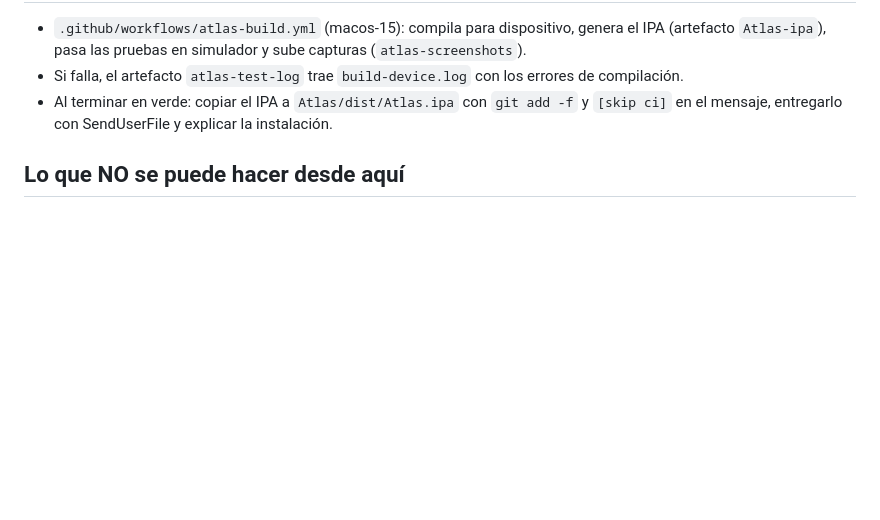
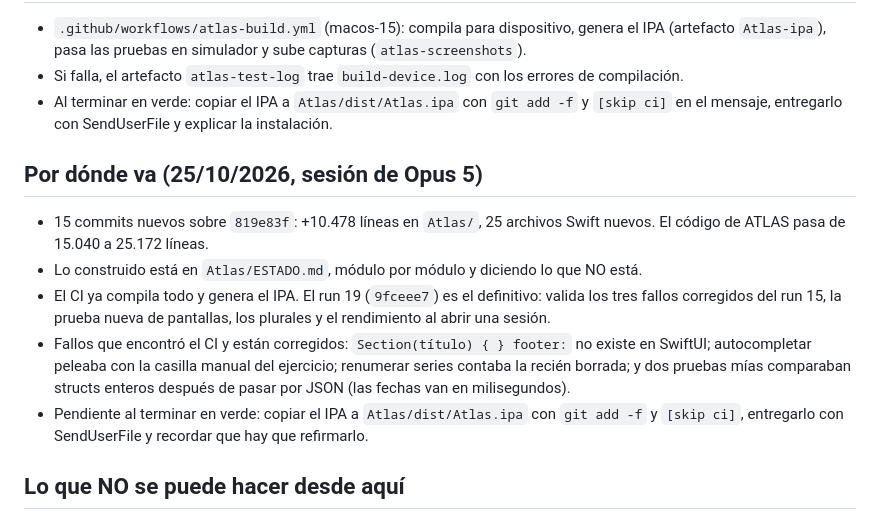
Before and after one commit to edulunaa06-sketch/mi-primer-proyecto, a Markdown page: TRASPASO_ATLAS.md, the part around the change. Drawn GitHub-style; blank space fills up the shorter version.

Commit message:
Dejar el traspaso al día con lo hecho en esta sesión
Co-Authored-By: Claude Opus 5 <noreply@anthropic.com>
Claude-Session: https://claude.ai/code/session_012yRq8vDui73QnNxpmgM4h4

```diff
--- a/TRASPASO_ATLAS.md
+++ b/TRASPASO_ATLAS.md
@@ -46,6 +46,21 @@ calendario, medallas, copia de seguridad, Strava, IA opcional):
 - Al terminar en verde: copiar el IPA a `Atlas/dist/Atlas.ipa` con `git add -f` y `[skip ci]`
   en el mensaje, entregarlo con SendUserFile y explicar la instalación.
 
+## Por dónde va (25/10/2026, sesión de Opus 5)
+
+- 15 commits nuevos sobre `819e83f`: +10.478 líneas en `Atlas/`, 25 archivos Swift nuevos.
+  El código de ATLAS pasa de 15.040 a 25.172 líneas.
+- Lo construido está en `Atlas/ESTADO.md`, módulo por módulo y diciendo lo que NO está.
+- El CI ya compila todo y genera el IPA. El run 19 (`9fceee7`) es el definitivo: valida los
+  tres fallos corregidos del run 15, la prueba nueva de pantallas, los plurales y el
+  rendimiento al abrir una sesión.
+- Fallos que encontró el CI y están corregidos: `Section(título) { } footer:` no existe en
+  SwiftUI; autocompletar peleaba con la casilla manual del ejercicio; renumerar series contaba
+  la recién borrada; y dos pruebas mías comparaban structs enteros después de pasar por JSON
+  (las fechas van en milisegundos).
+- Pendiente al terminar en verde: copiar el IPA a `Atlas/dist/Atlas.ipa` con `git add -f` y
+  `[skip ci]`, entregarlo con SendUserFile y recordar que hay que refirmarlo.
+
 ## Lo que NO se puede hacer desde aquí
 El contenedor es Linux: no hay Xcode. La compilación y el IPA salen del runner macOS del CI.
 **La firma para el iPhone del usuario no se puede hacer en ningún servidor**: necesita su Apple ID.
```
